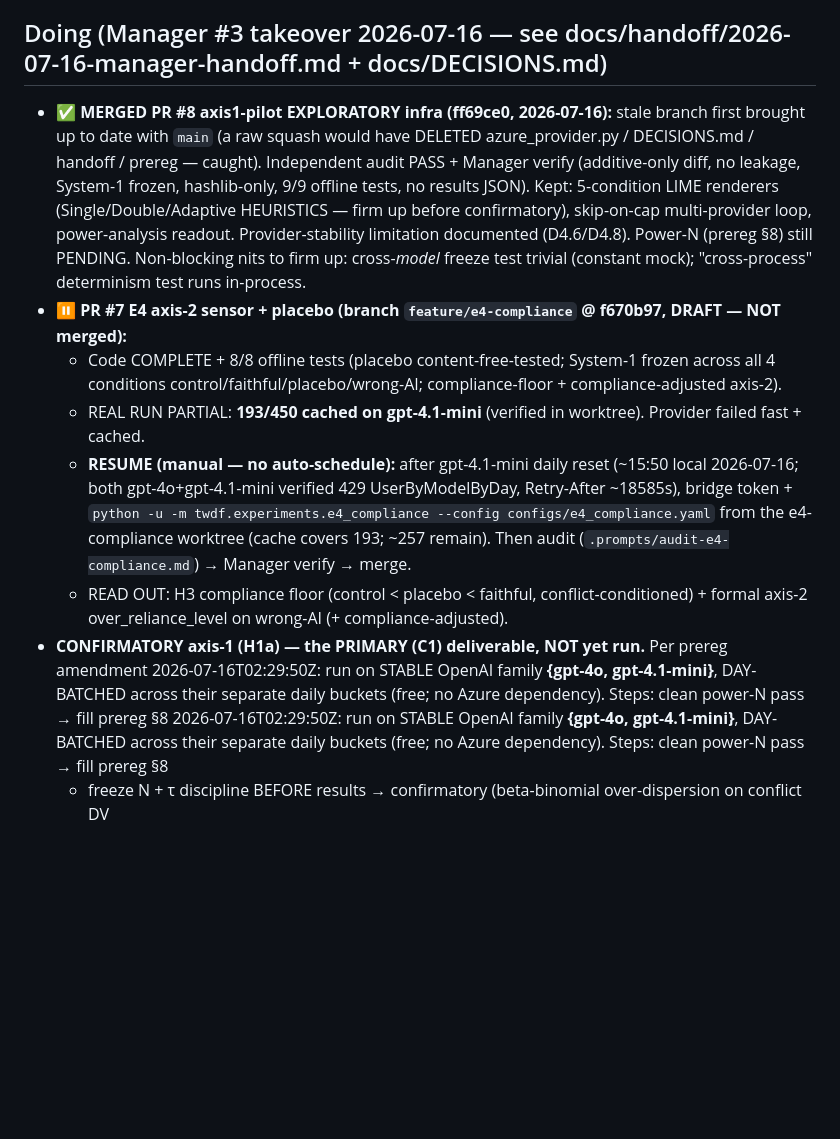
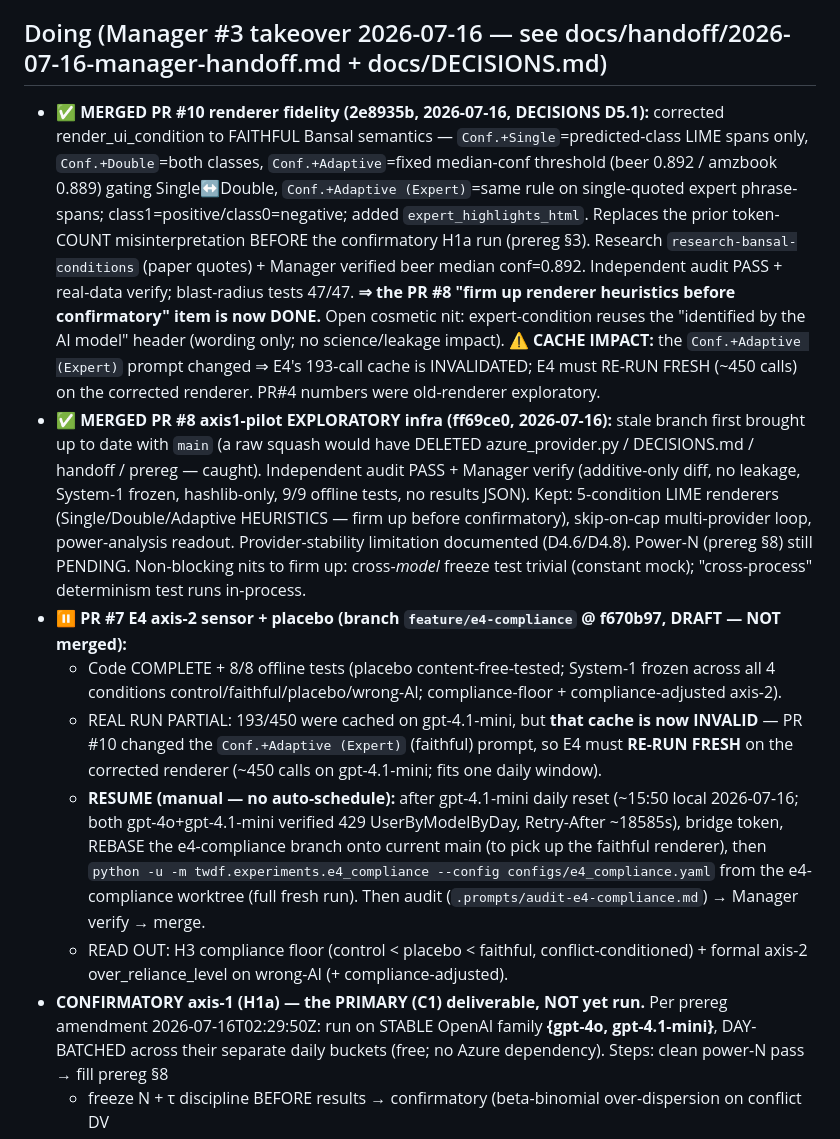
Before and after one commit to EloiseJulia/two-ways-a-design-fail, a Markdown page: PROGRESS.md, the part around the change. Drawn GitHub-style; blank space fills up the shorter version.

Commit message:
records: PROGRESS — PR #10 merged (renderer fidelity); E4 now needs fresh run (cache invalidated)
Co-authored-by: Copilot <copilot@github.com>

```diff
--- a/PROGRESS.md
+++ b/PROGRESS.md
@@ -490,6 +490,19 @@ and timestamp for every change.
   - **MERGE STATUS:** Ready for independent audit + Manager verification. Tests pass, determinism verified, docs updated.
 
 ## Doing (Manager #3 takeover 2026-07-16 — see docs/handoff/2026-07-16-manager-handoff.md + docs/DECISIONS.md)
+- **✅ MERGED PR #10 renderer fidelity (2e8935b, 2026-07-16, DECISIONS D5.1):** corrected
+  render_ui_condition to FAITHFUL Bansal semantics — `Conf.+Single`=predicted-class LIME spans only,
+  `Conf.+Double`=both classes, `Conf.+Adaptive`=fixed median-conf threshold (beer 0.892 / amzbook
+  0.889) gating Single↔Double, `Conf.+Adaptive (Expert)`=same rule on single-quoted expert
+  phrase-spans; class1=positive/class0=negative; added `expert_highlights_html`. Replaces the prior
+  token-COUNT misinterpretation BEFORE the confirmatory H1a run (prereg §3). Research
+  `research-bansal-conditions` (paper quotes) + Manager verified beer median conf=0.892. Independent
+  audit PASS + real-data verify; blast-radius tests 47/47. **⇒ the PR #8 "firm up renderer
+  heuristics before confirmatory" item is now DONE.** Open cosmetic nit: expert-condition reuses the
+  "identified by the AI model" header (wording only; no science/leakage impact).
+  **⚠️ CACHE IMPACT:** the `Conf.+Adaptive (Expert)` prompt changed ⇒ E4's 193-call cache is
+  INVALIDATED; E4 must RE-RUN FRESH (~450 calls) on the corrected renderer. PR#4 numbers were
+  old-renderer exploratory.
 - **✅ MERGED PR #8 axis1-pilot EXPLORATORY infra (ff69ce0, 2026-07-16):** stale branch first
   brought up to date with `main` (a raw squash would have DELETED azure_provider.py / DECISIONS.md /
   handoff / prereg — caught). Independent audit PASS + Manager verify (additive-only diff, no
@@ -501,17 +514,18 @@ and timestamp for every change.
 - **⏸ PR #7 E4 axis-2 sensor + placebo (branch `feature/e4-compliance` @ f670b97, DRAFT — NOT merged):**
   - Code COMPLETE + 8/8 offline tests (placebo content-free-tested; System-1 frozen across all 4
     conditions control/faithful/placebo/wrong-AI; compliance-floor + compliance-adjusted axis-2).
-  - REAL RUN PARTIAL: **193/450 cached on gpt-4.1-mini** (verified in worktree). Provider failed fast + cached.
+  - REAL RUN PARTIAL: 193/450 were cached on gpt-4.1-mini, but **that cache is now INVALID** —
+    PR #10 changed the `Conf.+Adaptive (Expert)` (faithful) prompt, so E4 must **RE-RUN FRESH** on
+    the corrected renderer (~450 calls on gpt-4.1-mini; fits one daily window).
   - **RESUME (manual — no auto-schedule):** after gpt-4.1-mini daily reset (~15:50 local 2026-07-16;
-    both gpt-4o+gpt-4.1-mini verified 429 UserByModelByDay, Retry-After ~18585s), bridge token +
+    both gpt-4o+gpt-4.1-mini verified 429 UserByModelByDay, Retry-After ~18585s), bridge token,
+    REBASE the e4-compliance branch onto current main (to pick up the faithful renderer), then
     `python -u -m twdf.experiments.e4_compliance --config configs/e4_compliance.yaml` from the
-    e4-compliance worktree (cache covers 193; ~257 remain). Then audit
+    e4-compliance worktree (full fresh run). Then audit
     (`.prompts/audit-e4-compliance.md`) → Manager verify → merge.
   - READ OUT: H3 compliance floor (control < placebo < faithful, conflict-conditioned) + formal axis-2
     over_reliance_level on wrong-AI (+ compliance-adjusted).
 - **CONFIRMATORY axis-1 (H1a) — the PRIMARY (C1) deliverable, NOT yet run.** Per prereg amendment
-  2026-07-16T02:29:50Z: run on STABLE OpenAI family **{gpt-4o, gpt-4.1-mini}**, DAY-BATCHED across
-  their separate daily buckets (free; no Azure dependency). Steps: clean power-N pass → fill prereg §8
   2026-07-16T02:29:50Z: run on STABLE OpenAI family **{gpt-4o, gpt-4.1-mini}**, DAY-BATCHED across
   their separate daily buckets (free; no Azure dependency). Steps: clean power-N pass → fill prereg §8
   + freeze N + τ discipline BEFORE results → confirmatory (beta-binomial over-dispersion on conflict DV
```
